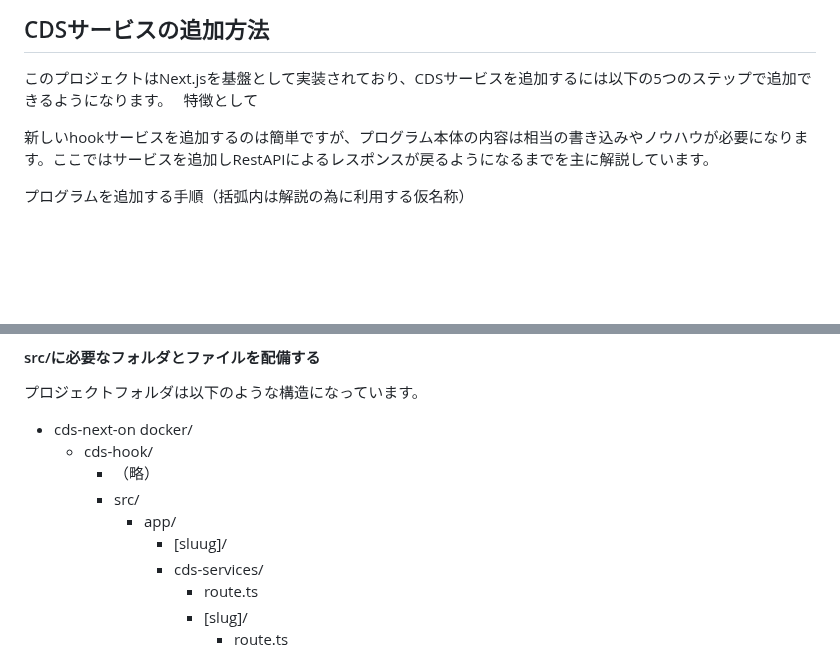
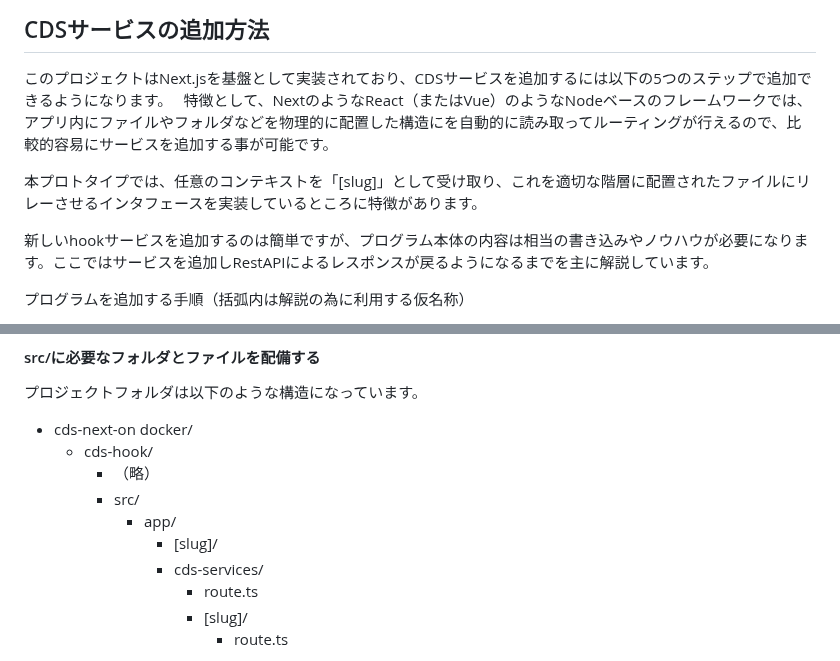
Before and after one commit to NeXEHRS/cds-hooks-proto, a Markdown page: cds-server-next-docker/docs/extention04.md, 2 parts joined by grey strips. GitHub-like rendering; blank space fills up the shorter version.

```diff
--- a/cds-server-next-docker/docs/extention04.md
+++ b/cds-server-next-docker/docs/extention04.md
@@ -1,6 +1,9 @@
 ## CDSサービスの追加方法
 このプロジェクトはNext.jsを基盤として実装されており、CDSサービスを追加するには以下の5つのステップで追加できるようになります。
-特徴として
+特徴として、NextのようなReact（またはVue）のようなNodeベースのフレームワークでは、アプリ内にファイルやフォルダなどを物理的に配置した構造にを自動的に読み取ってルーティングが行えるので、比較的容易にサービスを追加する事が可能です。
+
+本プロトタイプでは、任意のコンテキストを「[slug]」として受け取り、これを適切な階層に配置されたファイルにリレーさせるインタフェースを実装しているところに特徴があります。
+
 
 新しいhookサービスを追加するのは簡単ですが、プログラム本体の内容は相当の書き込みやノウハウが必要になります。ここではサービスを追加しRestAPIによるレスポンスが戻るようになるまでを主に解説しています。
 
@@ -22,7 +25,7 @@
         - （略）
         - src/
             - app/
-                - [sluug]/
+                - [slug]/
                 - <span style="color: skyblue; ">cds-services/
                     - route.ts
                     - [slug]/
```
